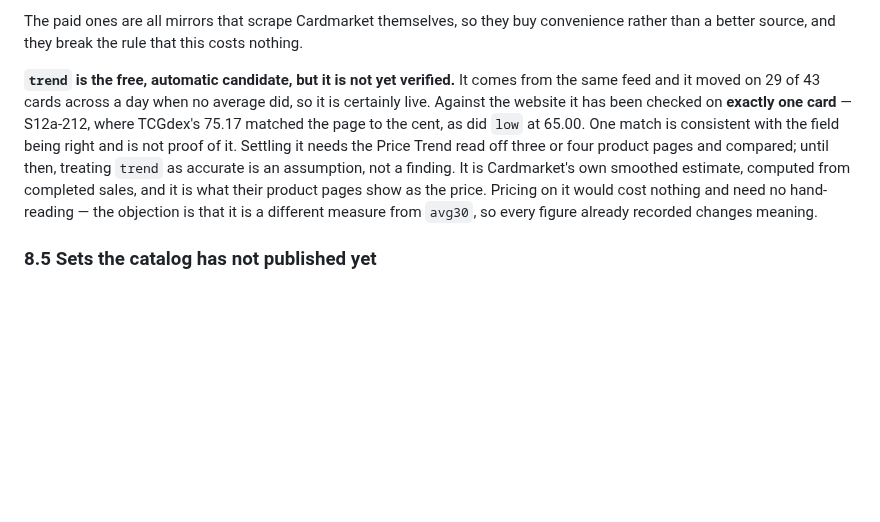
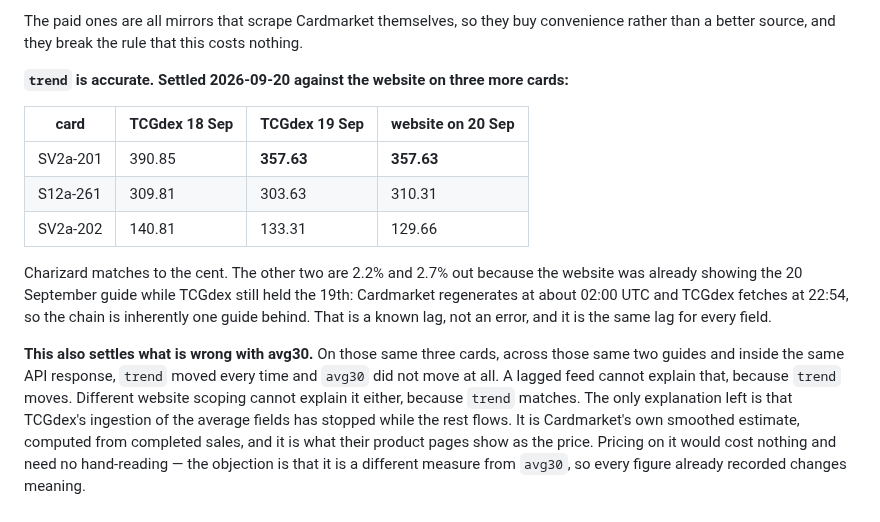
Before and after one commit to ValeGian/ValeGian.github.io, a Markdown page: PLAN.md, the part around the change. Rendered like a GitHub page; blank space fills up the shorter version.

Commit message:
docs: trend is accurate, and that proves what is wrong with avg30
Checked against the website on three more cards. Charizard ex matches to the
cent. Giratina and Blastoise are 2.2% and 2.7% out, and both are explained by the
chain being one guide behind — Cardmarket regenerates around 02:00 UTC, TCGdex
fetches at 22:54 — which is a known lag rather than an error.

The same three cards settle the avg30 question too. Across the same two guides,
inside the same API response, trend moved every time and avg30 did not move at
all. A lagged feed cannot explain that because trend moves, and different website
scoping cannot explain it because trend matches. What is left is that TCGdex has
stopped ingesting the average fields while the rest of the record flows.

Co-Authored-By: Claude Opus 5 (1M context) <noreply@anthropic.com>

```diff
--- a/PLAN.md
+++ b/PLAN.md
@@ -611,13 +611,24 @@ cards at Cardmarket prices.
 The paid ones are all mirrors that scrape Cardmarket themselves, so they buy convenience
 rather than a better source, and they break the rule that this costs nothing.
 
-**`trend` is the free, automatic candidate, but it is not yet verified.** It comes from
-the same feed and it moved on 29 of 43 cards across a day when no average did, so it is
-certainly live. Against the website it has been checked on **exactly one card** — S12a-212,
-where TCGdex's 75.17 matched the page to the cent, as did `low` at 65.00. One match is
-consistent with the field being right and is not proof of it. Settling it needs the Price
-Trend read off three or four product pages and compared; until then, treating `trend` as
-accurate is an assumption, not a finding. It is Cardmarket's own smoothed
+**`trend` is accurate. Settled 2026-09-20 against the website on three more cards:**
+
+| card | TCGdex 18 Sep | TCGdex 19 Sep | website on 20 Sep |
+|---|---|---|---|
+| SV2a-201 | 390.85 | **357.63** | **357.63** |
+| S12a-261 | 309.81 | 303.63 | 310.31 |
+| SV2a-202 | 140.81 | 133.31 | 129.66 |
+
+Charizard matches to the cent. The other two are 2.2% and 2.7% out because the website
+was already showing the 20 September guide while TCGdex still held the 19th: Cardmarket
+regenerates at about 02:00 UTC and TCGdex fetches at 22:54, so the chain is inherently one
+guide behind. That is a known lag, not an error, and it is the same lag for every field.
+
+**This also settles what is wrong with avg30.** On those same three cards, across those
+same two guides and inside the same API response, `trend` moved every time and `avg30` did
+not move at all. A lagged feed cannot explain that, because `trend` moves. Different
+website scoping cannot explain it either, because `trend` matches. The only explanation
+left is that TCGdex's ingestion of the average fields has stopped while the rest flows. It is Cardmarket's own smoothed
 estimate, computed from completed sales, and it is what their product pages show as the
 price. Pricing on it would cost nothing and need no hand-reading — the objection is that
 it is a different measure from `avg30`, so every figure already recorded changes meaning.
```
